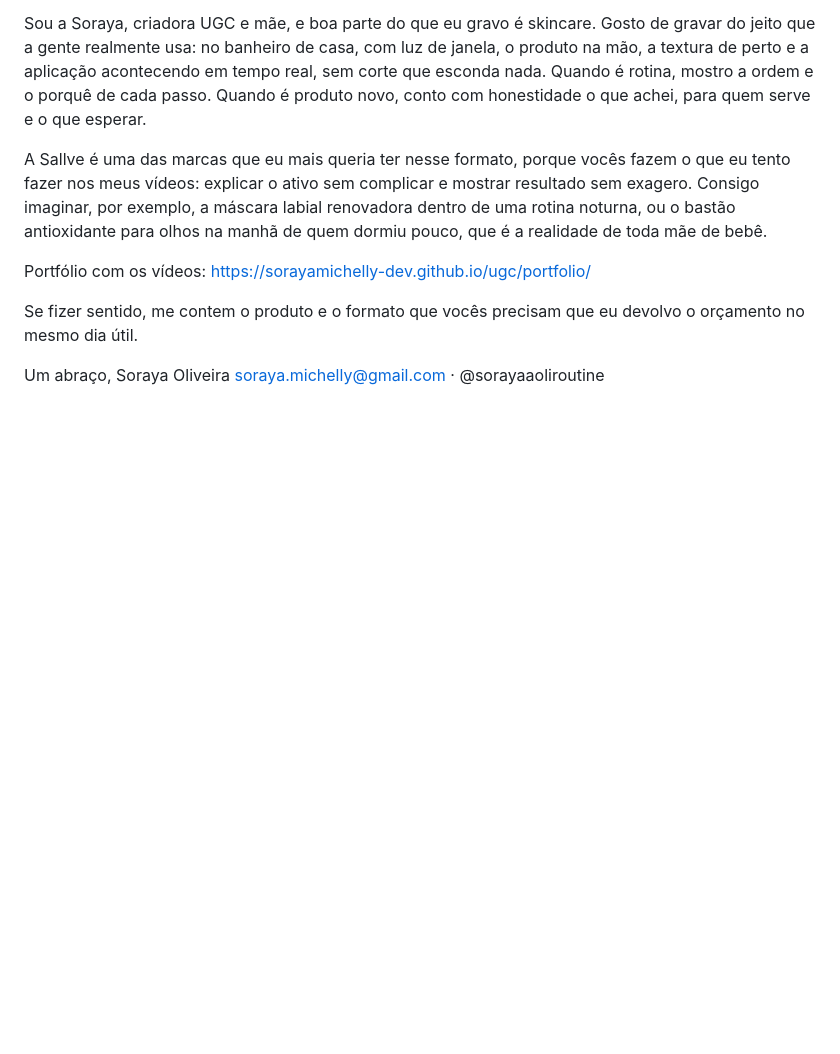
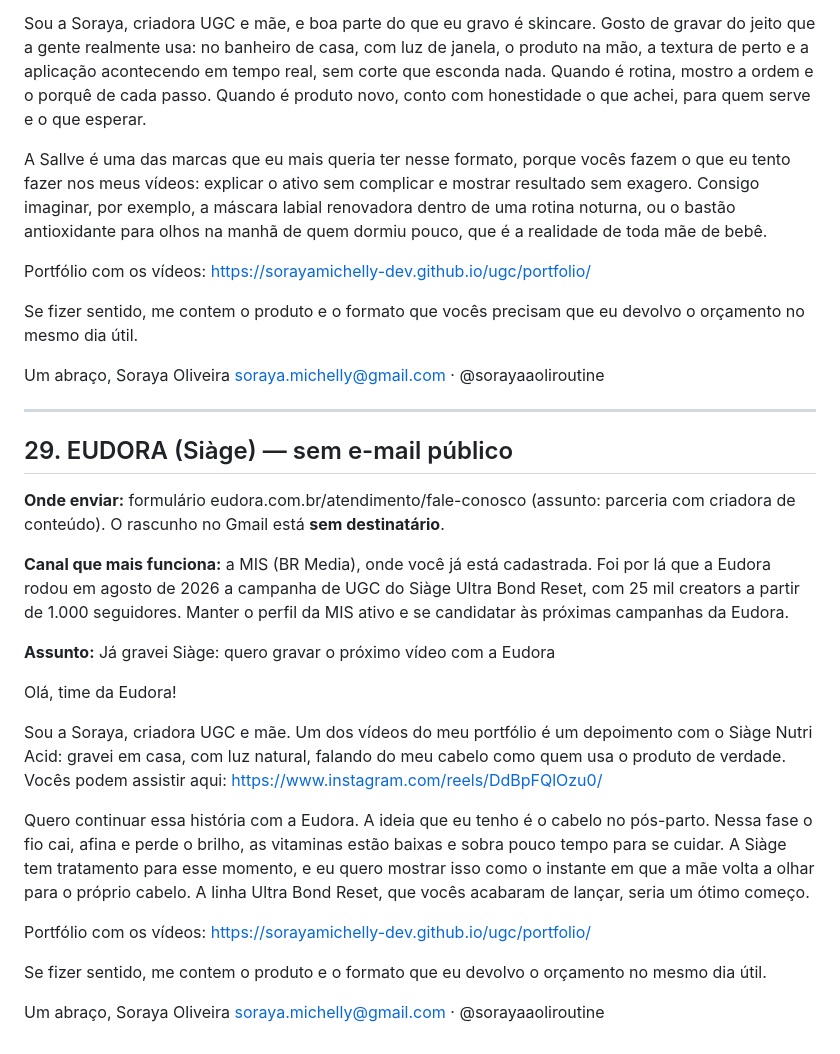
Before and after one commit to sorayamichelly-dev/sol-content-hub, a Markdown page: emails-parcerias.md, the part around the change. Rendered like a GitHub page; blank space fills up the shorter version.

Commit message:
Adiciona e-mail para Eudora citando o vídeo de Siàge do portfólio
Co-Authored-By: Claude Opus 5.5 <noreply@anthropic.com>
Claude-Session: https://claude.ai/code/session_013KNLZoCCyLvsPpRtyUs5ix

```diff
--- a/emails-parcerias.md
+++ b/emails-parcerias.md
@@ -552,3 +552,27 @@ Se fizer sentido, me contem o produto e o formato que vocês precisam que eu dev
 Um abraço,
 Soraya Oliveira
 soraya.michelly@gmail.com · @sorayaaoliroutine
+
+---
+
+## 29. EUDORA (Siàge) — sem e-mail público
+
+**Onde enviar:** formulário eudora.com.br/atendimento/fale-conosco (assunto: parceria com criadora de conteúdo). O rascunho no Gmail está **sem destinatário**.
+
+**Canal que mais funciona:** a MIS (BR Media), onde você já está cadastrada. Foi por lá que a Eudora rodou em agosto de 2026 a campanha de UGC do Siàge Ultra Bond Reset, com 25 mil creators a partir de 1.000 seguidores. Manter o perfil da MIS ativo e se candidatar às próximas campanhas da Eudora.
+
+**Assunto:** Já gravei Siàge: quero gravar o próximo vídeo com a Eudora
+
+Olá, time da Eudora!
+
+Sou a Soraya, criadora UGC e mãe. Um dos vídeos do meu portfólio é um depoimento com o Siàge Nutri Acid: gravei em casa, com luz natural, falando do meu cabelo como quem usa o produto de verdade. Vocês podem assistir aqui: https://www.instagram.com/reels/DdBpFQlOzu0/
+
+Quero continuar essa história com a Eudora. A ideia que eu tenho é o cabelo no pós-parto. Nessa fase o fio cai, afina e perde o brilho, as vitaminas estão baixas e sobra pouco tempo para se cuidar. A Siàge tem tratamento para esse momento, e eu quero mostrar isso como o instante em que a mãe volta a olhar para o próprio cabelo. A linha Ultra Bond Reset, que vocês acabaram de lançar, seria um ótimo começo.
+
+Portfólio com os vídeos: https://sorayamichelly-dev.github.io/ugc/portfolio/
+
+Se fizer sentido, me contem o produto e o formato que eu devolvo o orçamento no mesmo dia útil.
+
+Um abraço,
+Soraya Oliveira
+soraya.michelly@gmail.com · @sorayaaoliroutine
```
